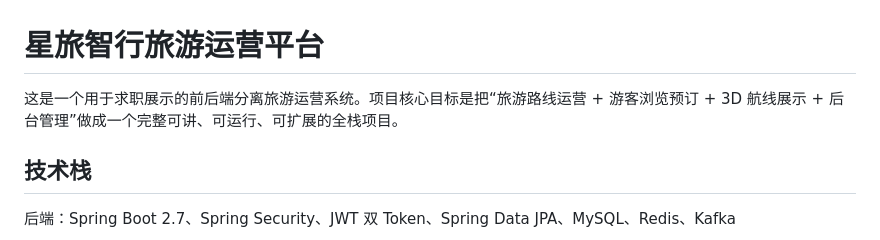
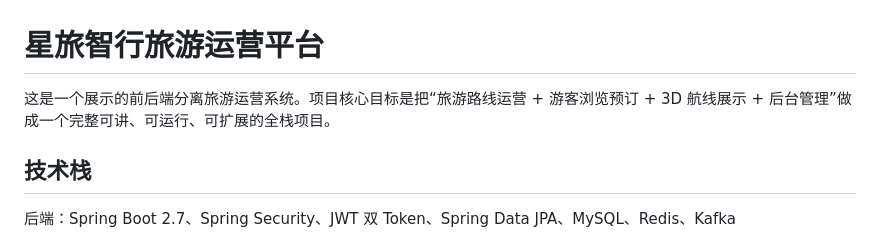
Before and after one commit to k25422/Star-Travel-Smart-Tourism-Operation-Platform, a Markdown page: README.md, the part around the change. Drawn GitHub-style.

```diff
--- a/README.md
+++ b/README.md
@@ -1,6 +1,6 @@
 # 星旅智行旅游运营平台
 
-这是一个用于求职展示的前后端分离旅游运营系统。项目核心目标是把“旅游路线运营 + 游客浏览预订 + 3D 航线展示 + 后台管理”做成一个完整可讲、可运行、可扩展的全栈项目。
+这是一个展示的前后端分离旅游运营系统。项目核心目标是把“旅游路线运营 + 游客浏览预订 + 3D 航线展示 + 后台管理”做成一个完整可讲、可运行、可扩展的全栈项目。
 
 ## 技术栈
 
```
